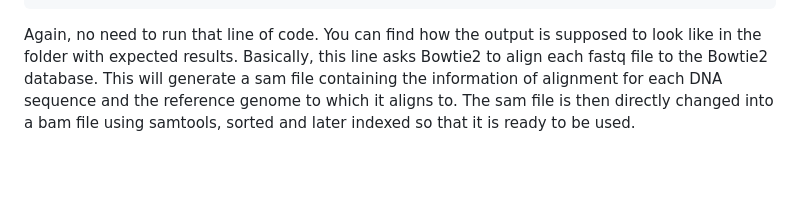
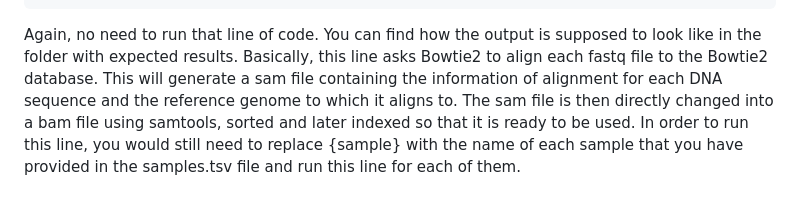
Before and after one commit to kirdoklab/aMeta-workshop, a Markdown page: align.md, the part around the change. GitHub-like rendering; blank space fills up the shorter version.

Commit message:
Add explanation for {sample}

````diff
--- a/align.md
+++ b/align.md
@@ -82,4 +82,4 @@ samtools index results/BOWTIE2/{sample}/AlignedToPathogenome.bam
 ```
 
 Again, no need to run that line of code. You can find how the output is supposed to look like in the folder with expected results.
-Basically, this line asks Bowtie2 to align each fastq file to the Bowtie2 database. This will generate a sam file containing the information of alignment for each DNA sequence and the reference genome to which it aligns to. The sam file is then directly changed into a bam file using samtools, sorted and later indexed so that it is ready to be used.
+Basically, this line asks Bowtie2 to align each fastq file to the Bowtie2 database. This will generate a sam file containing the information of alignment for each DNA sequence and the reference genome to which it aligns to. The sam file is then directly changed into a bam file using samtools, sorted and later indexed so that it is ready to be used. In order to run this line, you would still need to replace {sample} with the name of each sample that you have provided in the samples.tsv file and run this line for each of them.
````
